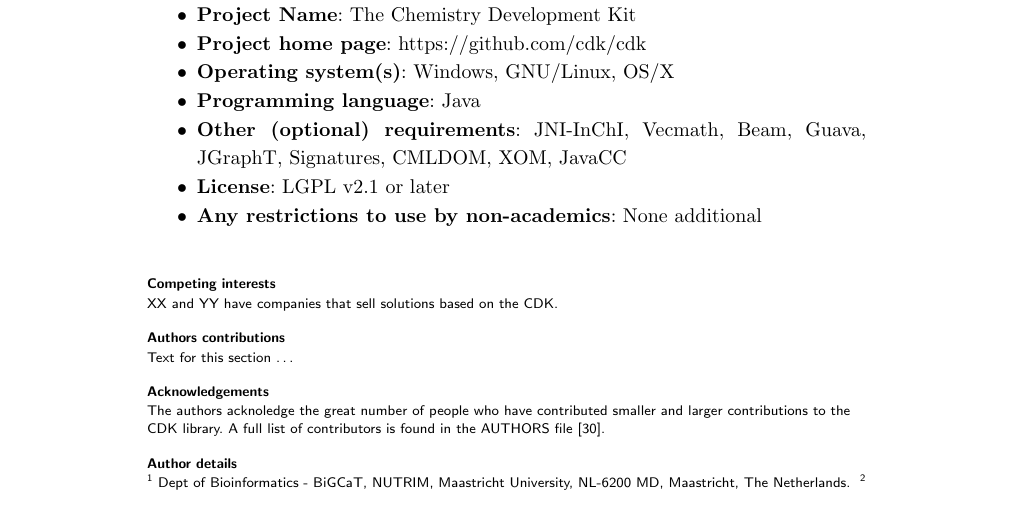
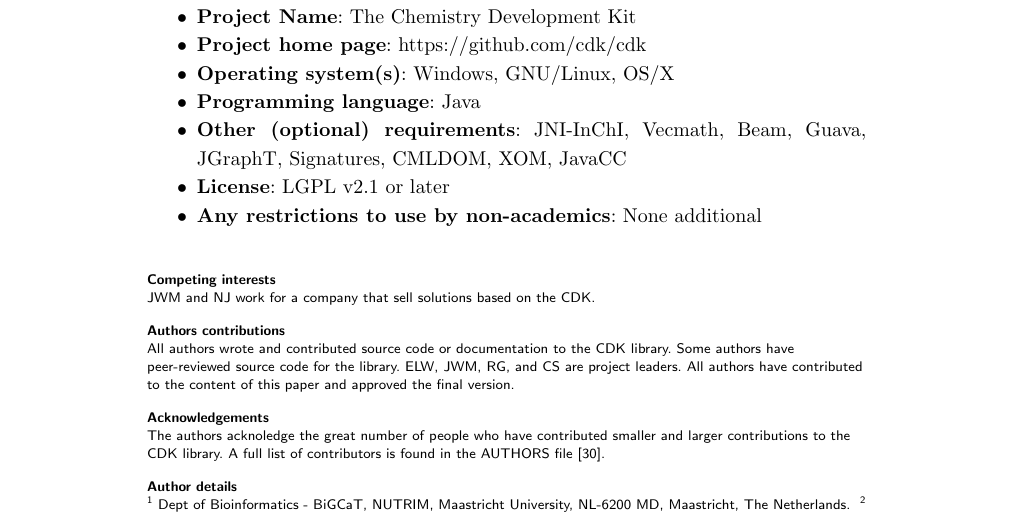
Before and after one commit to cdk/cdk-paper-3, a LaTeX document (article.tex): part of page 9 of 13, cut so that both start at the same text. Compiled offline with pdfLaTeX.

Commit message:
Meta sections

```diff
--- a/article.tex
+++ b/article.tex
@@ -683,12 +683,14 @@
 
 %%%%%%%%%%%%%%%%%%%%%%%%%%%%%%%%
 \section*{Competing interests}
-XX and YY have companies that sell solutions based on the CDK.
+JWM and NJ work for a company that sell solutions based on the CDK.
 
 %%%%%%%%%%%%%%%%%%%%%%%%%%%%%%%%
 \section*{Authors contributions}
-    Text for this section \ldots
-
+All authors wrote and contributed source code or documentation to the CDK
+library. Some authors have peer-reviewed source code for the library.
+ELW, JWM, RG, and CS are project leaders. All authors have contributed to the
+content of this paper and approved the final version.
 
 %%%%%%%%%%%%%%%%%%%%%%%%%%%
 \section*{Acknowledgements}
```
